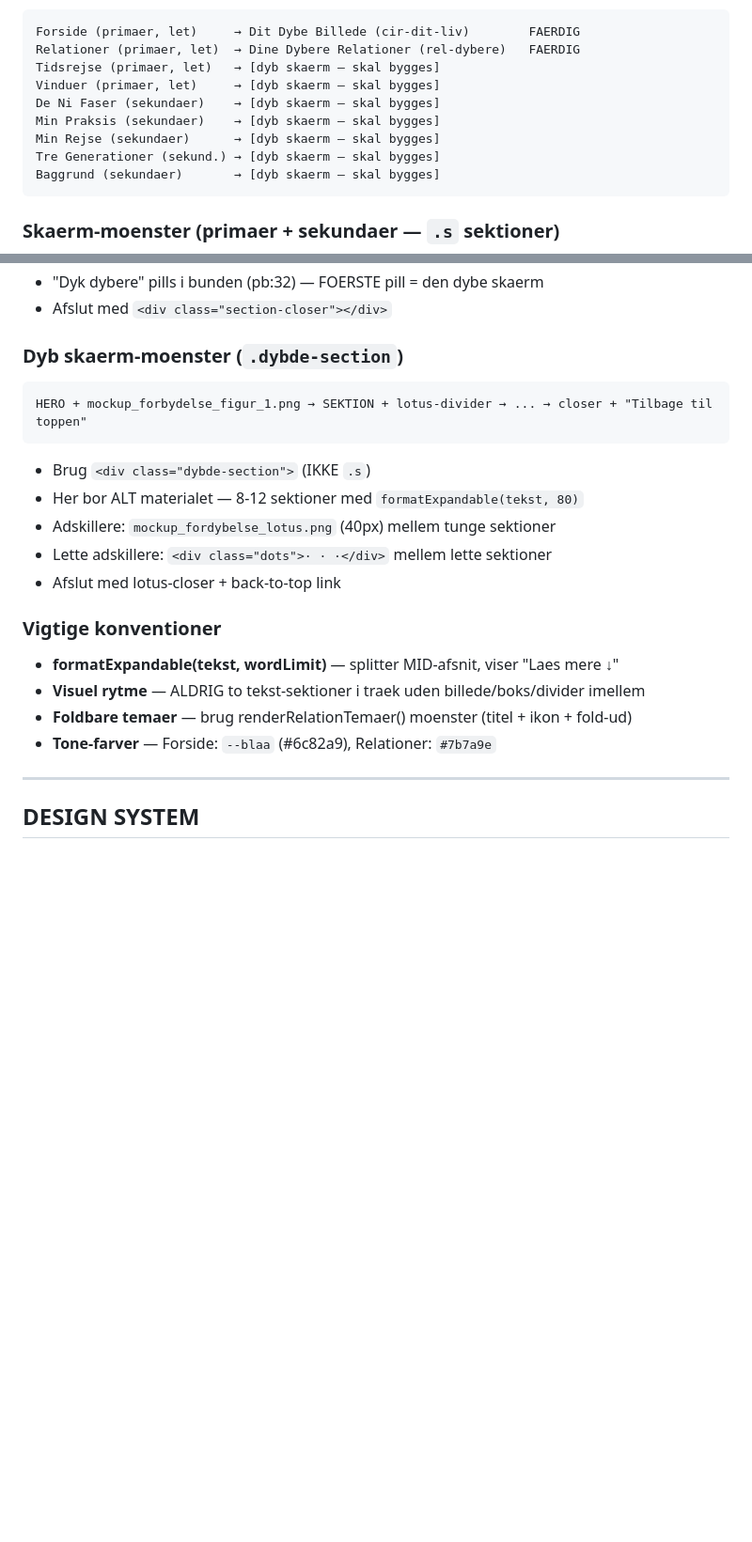
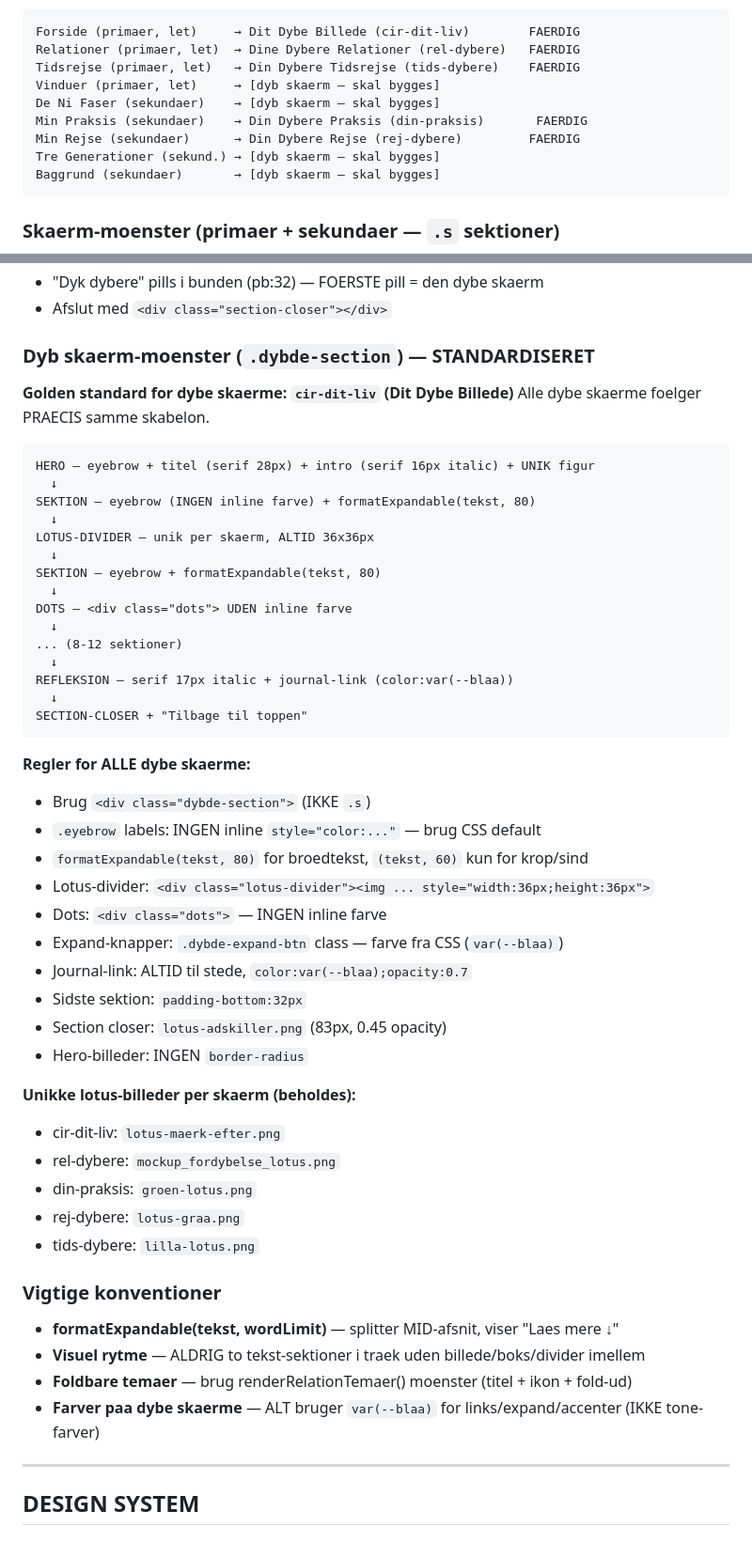
Before and after one commit to nklasfff/de-9-livsfaser, a Markdown page: CLAUDE.md, 2 parts joined by grey strips. Shown at 94% size. Rendered like a GitHub page; blank space fills up the shorter version.

Commit message:
Update CLAUDE.md: standardized deep screen rules + status
Adds standardization rules for all deep screens (golden standard:
cir-dit-liv). Documents unique lotus images per screen, consistent
eyebrow/dots/link styling, formatExpandable limits, and updated
status table with all completed screens.

Co-Authored-By: Claude Opus 4.6 <noreply@anthropic.com>

````diff
--- a/CLAUDE.md
+++ b/CLAUDE.md
@@ -186,11 +191,11 @@ sig foerst ud naar brugeren aktivt trykker "Dyk dybere" paa en skaerm.
 ```
 Forside (primaer, let)     → Dit Dybe Billede (cir-dit-liv)        FAERDIG
 Relationer (primaer, let)  → Dine Dybere Relationer (rel-dybere)   FAERDIG
-Tidsrejse (primaer, let)   → [dyb skaerm — skal bygges]
+Tidsrejse (primaer, let)   → Din Dybere Tidsrejse (tids-dybere)    FAERDIG
 Vinduer (primaer, let)     → [dyb skaerm — skal bygges]
 De Ni Faser (sekundaer)    → [dyb skaerm — skal bygges]
-Min Praksis (sekundaer)    → [dyb skaerm — skal bygges]
-Min Rejse (sekundaer)      → [dyb skaerm — skal bygges]
+Min Praksis (sekundaer)    → Din Dybere Praksis (din-praksis)       FAERDIG
+Min Rejse (sekundaer)      → Din Dybere Rejse (rej-dybere)         FAERDIG
 Tre Generationer (sekund.) → [dyb skaerm — skal bygges]
 Baggrund (sekundaer)       → [dyb skaerm — skal bygges]
 ```
@@ -207,22 +212,53 @@ Rytme: BILLEDE → kort tekst → BOKS → kort tekst → BILLEDE → kort tekst
 - "Dyk dybere" pills i bunden (pb:32) — FOERSTE pill = den dybe skaerm
 - Afslut med `<div class="section-closer"></div>`
 
-### Dyb skaerm-moenster (`.dybde-section`)
+### Dyb skaerm-moenster (`.dybde-section`) — STANDARDISERET
+
+**Golden standard for dybe skaerme: `cir-dit-liv` (Dit Dybe Billede)**
+Alle dybe skaerme foelger PRAECIS samme skabelon.
+
 ```
-HERO + mockup_forbydelse_figur_1.png → SEKTION + lotus-divider → ... → closer + "Tilbage til toppen"
+HERO — eyebrow + titel (serif 28px) + intro (serif 16px italic) + UNIK figur
+  ↓
+SEKTION — eyebrow (INGEN inline farve) + formatExpandable(tekst, 80)
+  ↓
+LOTUS-DIVIDER — unik per skaerm, ALTID 36x36px
+  ↓
+SEKTION — eyebrow + formatExpandable(tekst, 80)
+  ↓
+DOTS — <div class="dots"> UDEN inline farve
+  ↓
+... (8-12 sektioner)
+  ↓
+REFLEKSION — serif 17px italic + journal-link (color:var(--blaa))
+  ↓
+SECTION-CLOSER + "Tilbage til toppen"
 ```
 
+**Regler for ALLE dybe skaerme:**
 - Brug `<div class="dybde-section">` (IKKE `.s`)
-- Her bor ALT materialet — 8-12 sektioner med `formatExpandable(tekst, 80)`
-- Adskillere: `mockup_fordybelse_lotus.png` (40px) mellem tunge sektioner
-- Lette adskillere: `<div class="dots">· · ·</div>` mellem lette sektioner
-- Afslut med lotus-closer + back-to-top link
+- `.eyebrow` labels: INGEN inline `style="color:..."` — brug CSS default
+- `formatExpandable(tekst, 80)` for broedtekst, `(tekst, 60)` kun for krop/sind
+- Lotus-divider: `<div class="lotus-divider"><img ... style="width:36px;height:36px">`
+- Dots: `<div class="dots">` — INGEN inline farve
+- Expand-knapper: `.dybde-expand-btn` class — farve fra CSS (`var(--blaa)`)
+- Journal-link: ALTID til stede, `color:var(--blaa);opacity:0.7`
+- Sidste sektion: `padding-bottom:32px`
+- Section closer: `lotus-adskiller.png` (83px, 0.45 opacity)
+- Hero-billeder: INGEN `border-radius`
+
+**Unikke lotus-billeder per skaerm (beholdes):**
+- cir-dit-liv: `lotus-maerk-efter.png`
+- rel-dybere: `mockup_fordybelse_lotus.png`
+- din-praksis: `groen-lotus.png`
+- rej-dybere: `lotus-graa.png`
+- tids-dybere: `lilla-lotus.png`
 
 ### Vigtige konventioner
 - **formatExpandable(tekst, wordLimit)** — splitter MID-afsnit, viser "Laes mere ↓"
 - **Visuel rytme** — ALDRIG to tekst-sektioner i traek uden billede/boks/divider imellem
 - **Foldbare temaer** — brug renderRelationTemaer() moenster (titel + ikon + fold-ud)
-- **Tone-farver** — Forside: `--blaa` (#6c82a9), Relationer: `#7b7a9e`
+- **Farver paa dybe skaerme** — ALT bruger `var(--blaa)` for links/expand/accenter (IKKE tone-farver)
 
 ---
 
````
Also changed, not shown: other parts of CLAUDE.md (+8 -3 lines).
